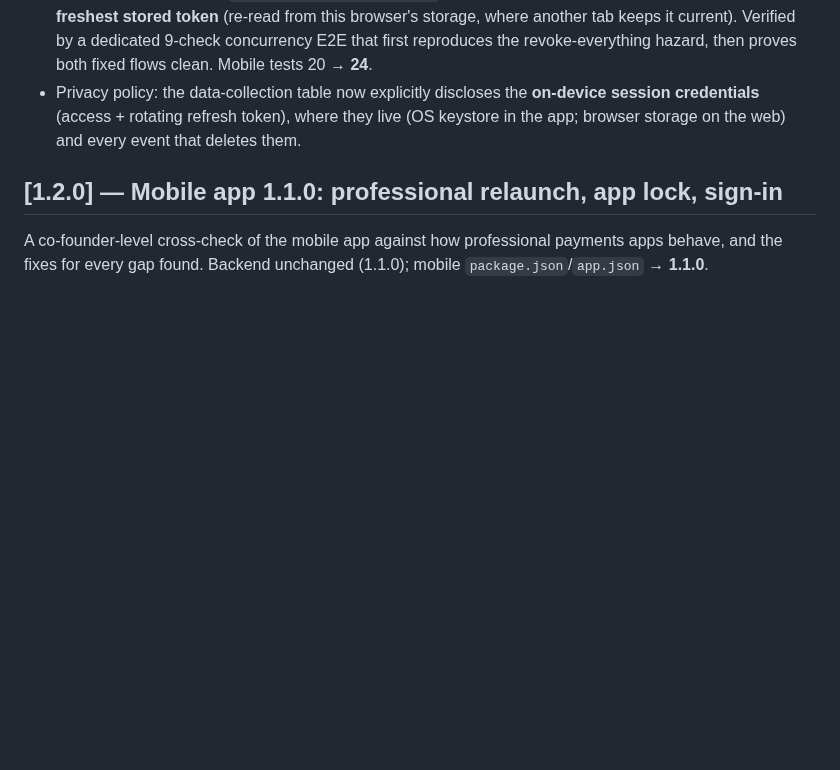
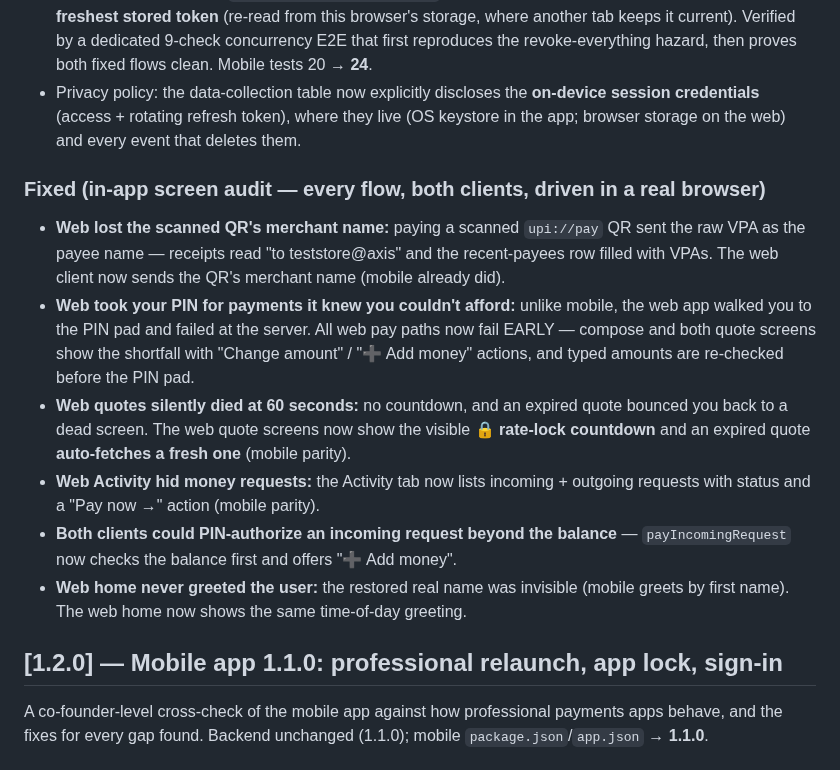
Before and after one commit to s8446-cyber/Borderless, a Markdown page: CHANGELOG.md, the part around the change. GitHub-like rendering; blank space fills up the shorter version.

Commit message:
pass 6 (3b): changelog — in-app screen audit section (6 fixes, real-browser verified)
Co-authored-by: Naveen T.S <tsnaveen551@gmail.com>

```diff
--- a/CHANGELOG.md
+++ b/CHANGELOG.md
@@ -145,6 +145,29 @@ live rails until the licensed integrations exist. Backend + mobile → **1.3.0**
   they live (OS keystore in the app; browser storage on the web) and every
   event that deletes them.
 
+### Fixed (in-app screen audit — every flow, both clients, driven in a real browser)
+- **Web lost the scanned QR's merchant name:** paying a scanned `upi://pay`
+  QR sent the raw VPA as the payee name — receipts read "to teststore@axis"
+  and the recent-payees row filled with VPAs. The web client now sends the
+  QR's merchant name (mobile already did).
+- **Web took your PIN for payments it knew you couldn't afford:** unlike
+  mobile, the web app walked you to the PIN pad and failed at the server.
+  All web pay paths now fail EARLY — compose and both quote screens show the
+  shortfall with "Change amount" / "➕ Add money" actions, and typed amounts
+  are re-checked before the PIN pad.
+- **Web quotes silently died at 60 seconds:** no countdown, and an expired
+  quote bounced you back to a dead screen. The web quote screens now show
+  the visible **🔒 rate-lock countdown** and an expired quote **auto-fetches
+  a fresh one** (mobile parity).
+- **Web Activity hid money requests:** the Activity tab now lists incoming +
+  outgoing requests with status and a "Pay now →" action (mobile parity).
+- **Both clients could PIN-authorize an incoming request beyond the
+  balance** — `payIncomingRequest` now checks the balance first and offers
+  "➕ Add money".
+- **Web home never greeted the user:** the restored real name was invisible
+  (mobile greets by first name). The web home now shows the same
+  time-of-day greeting.
+
 ## [1.2.0] — Mobile app 1.1.0: professional relaunch, app lock, sign-in
 
 A co-founder-level cross-check of the mobile app against how professional
```
